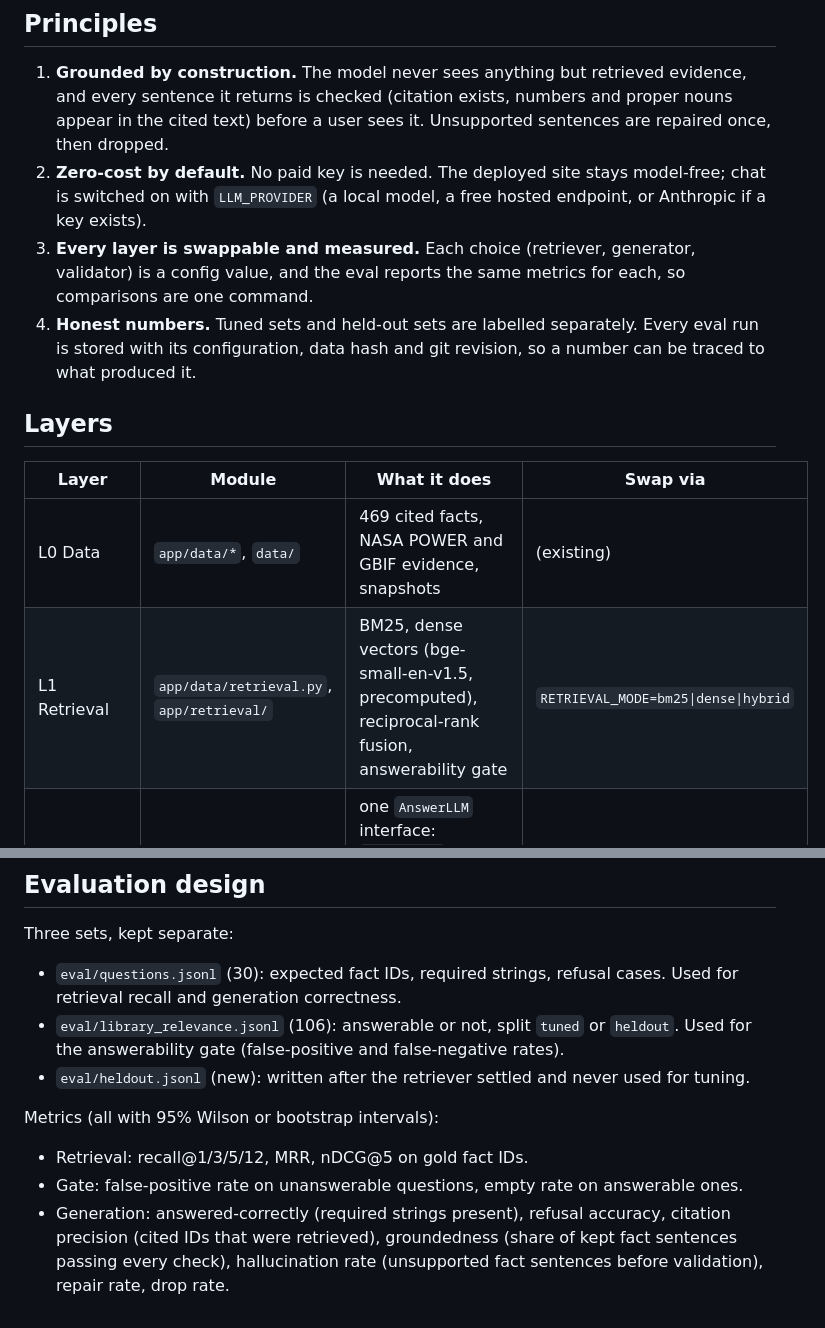
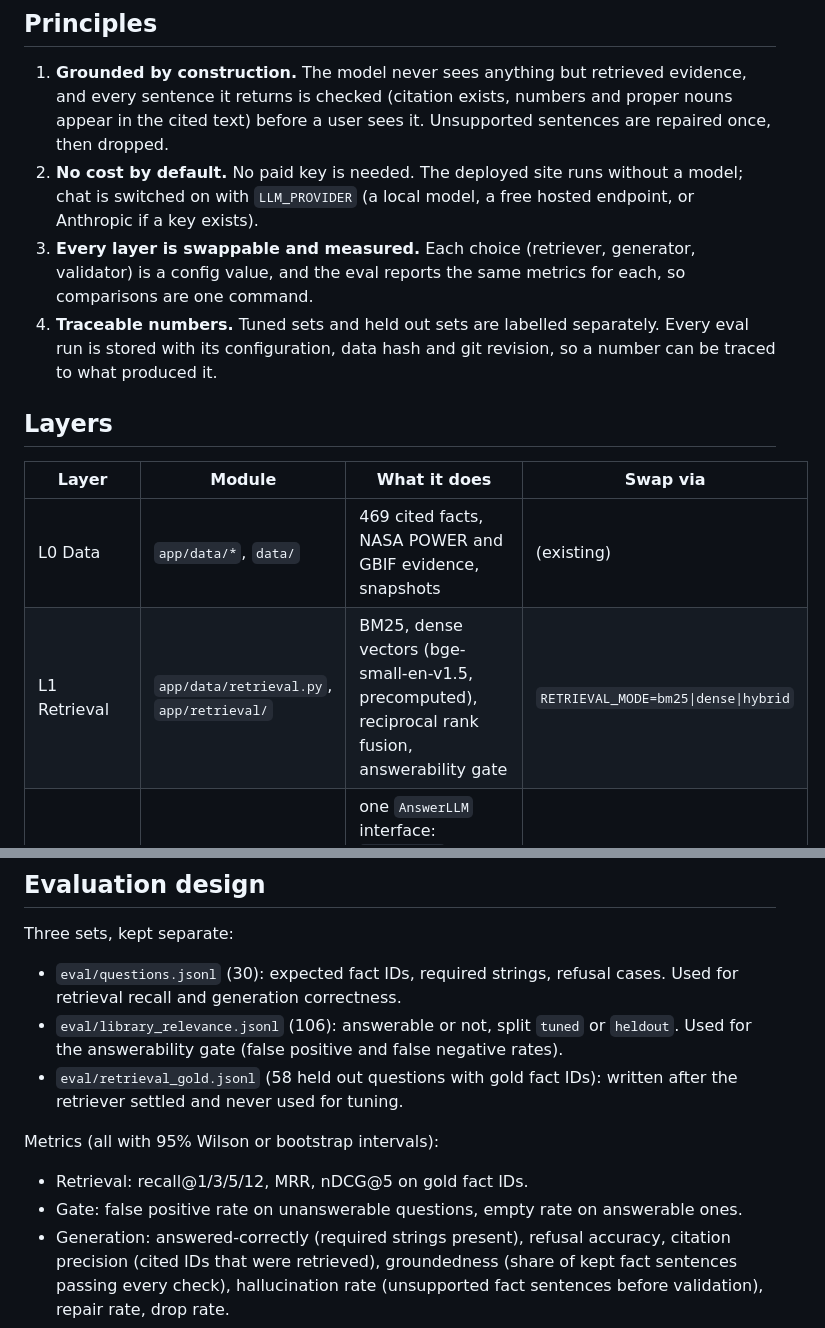
Before and after one commit to hudasol/island-echoes, a Markdown page: docs/LLM_PLAN.md, 2 parts joined by grey strips. Drawn GitHub-style.

```diff
--- a/docs/LLM_PLAN.md
+++ b/docs/LLM_PLAN.md
@@ -8,11 +8,11 @@ provider, can only say what the cited sources say, and reports its own statistic
 1. **Grounded by construction.** The model never sees anything but retrieved evidence, and every sentence
    it returns is checked (citation exists, numbers and proper nouns appear in the cited text) before a
    user sees it. Unsupported sentences are repaired once, then dropped.
-2. **Zero-cost by default.** No paid key is needed. The deployed site stays model-free; chat is switched
+2. **No cost by default.** No paid key is needed. The deployed site runs without a model; chat is switched
    on with `LLM_PROVIDER` (a local model, a free hosted endpoint, or Anthropic if a key exists).
 3. **Every layer is swappable and measured.** Each choice (retriever, generator, validator) is a config
    value, and the eval reports the same metrics for each, so comparisons are one command.
-4. **Honest numbers.** Tuned sets and held-out sets are labelled separately. Every eval run is stored
+4. **Traceable numbers.** Tuned sets and held out sets are labelled separately. Every eval run is stored
    with its configuration, data hash and git revision, so a number can be traced to what produced it.
 
 ## Layers
@@ -20,7 +20,7 @@ provider, can only say what the cited sources say, and reports its own statistic
 | Layer | Module | What it does | Swap via |
 |---|---|---|---|
 | L0 Data | `app/data/*`, `data/` | 469 cited facts, NASA POWER and GBIF evidence, snapshots | (existing) |
-| L1 Retrieval | `app/data/retrieval.py`, `app/retrieval/` | BM25, dense vectors (bge-small-en-v1.5, precomputed), reciprocal-rank fusion, answerability gate | `RETRIEVAL_MODE=bm25\|dense\|hybrid` |
+| L1 Retrieval | `app/data/retrieval.py`, `app/retrieval/` | BM25, dense vectors (bge-small-en-v1.5, precomputed), reciprocal rank fusion, answerability gate | `RETRIEVAL_MODE=bm25\|dense\|hybrid` |
 | L2 Generation | `app/llm/` | one `AnswerLLM` interface: `extractive` (no model, baseline), `ollama`, `llamacpp`, `huggingface`, `anthropic` | `LLM_PROVIDER` |
 | L3 Guardrails | `app/chat/grounding.py` | citation, number and proper-noun checks, one repair retry, refusal on no evidence | (existing) |
 | L4 Telemetry | `app/telemetry/` | one SQLite row per request: stage latencies, retrieval quality, provider, tokens, validator outcome. Question text is not stored unless `LOG_QUESTIONS=true` | `TELEMETRY=on\|off` |
@@ -37,13 +37,13 @@ Three sets, kept separate:
 - `eval/questions.jsonl` (30): expected fact IDs, required strings, refusal cases. Used for retrieval
   recall and generation correctness.
 - `eval/library_relevance.jsonl` (106): answerable or not, split `tuned` or `heldout`. Used for the
-  answerability gate (false-positive and false-negative rates).
-- `eval/heldout.jsonl` (new): written after the retriever settled and never used for tuning.
+  answerability gate (false positive and false negative rates).
+- `eval/retrieval_gold.jsonl` (58 held out questions with gold fact IDs): written after the retriever settled and never used for tuning.
 
 Metrics (all with 95% Wilson or bootstrap intervals):
 
 - Retrieval: recall@1/3/5/12, MRR, nDCG@5 on gold fact IDs.
-- Gate: false-positive rate on unanswerable questions, empty rate on answerable ones.
+- Gate: false positive rate on unanswerable questions, empty rate on answerable ones.
 - Generation: answered-correctly (required strings present), refusal accuracy, citation precision (cited
   IDs that were retrieved), groundedness (share of kept fact sentences passing every check),
   hallucination rate (unsupported fact sentences before validation), repair rate, drop rate.
```
Also changed, not shown: other parts of docs/LLM_PLAN.md (+2 -2 lines), docs/PLAN.md (+7 -6 lines).
